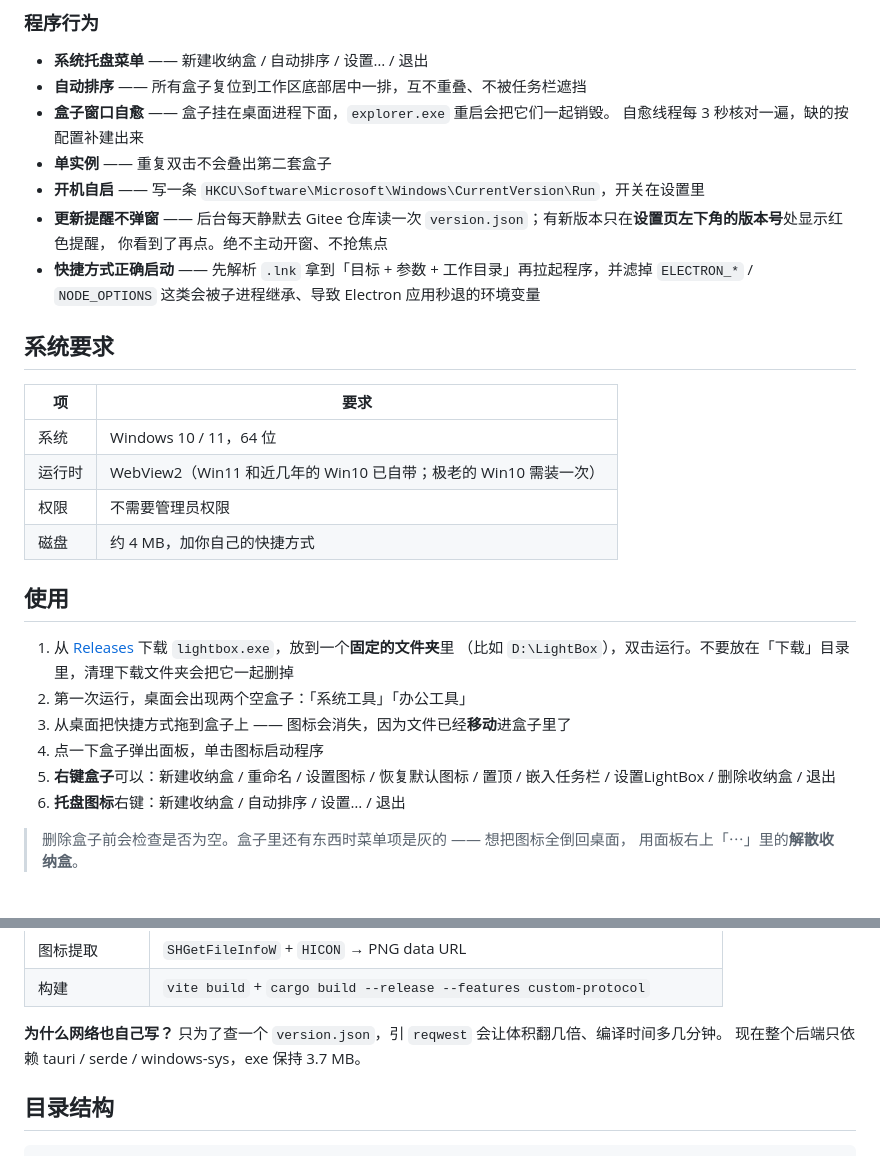
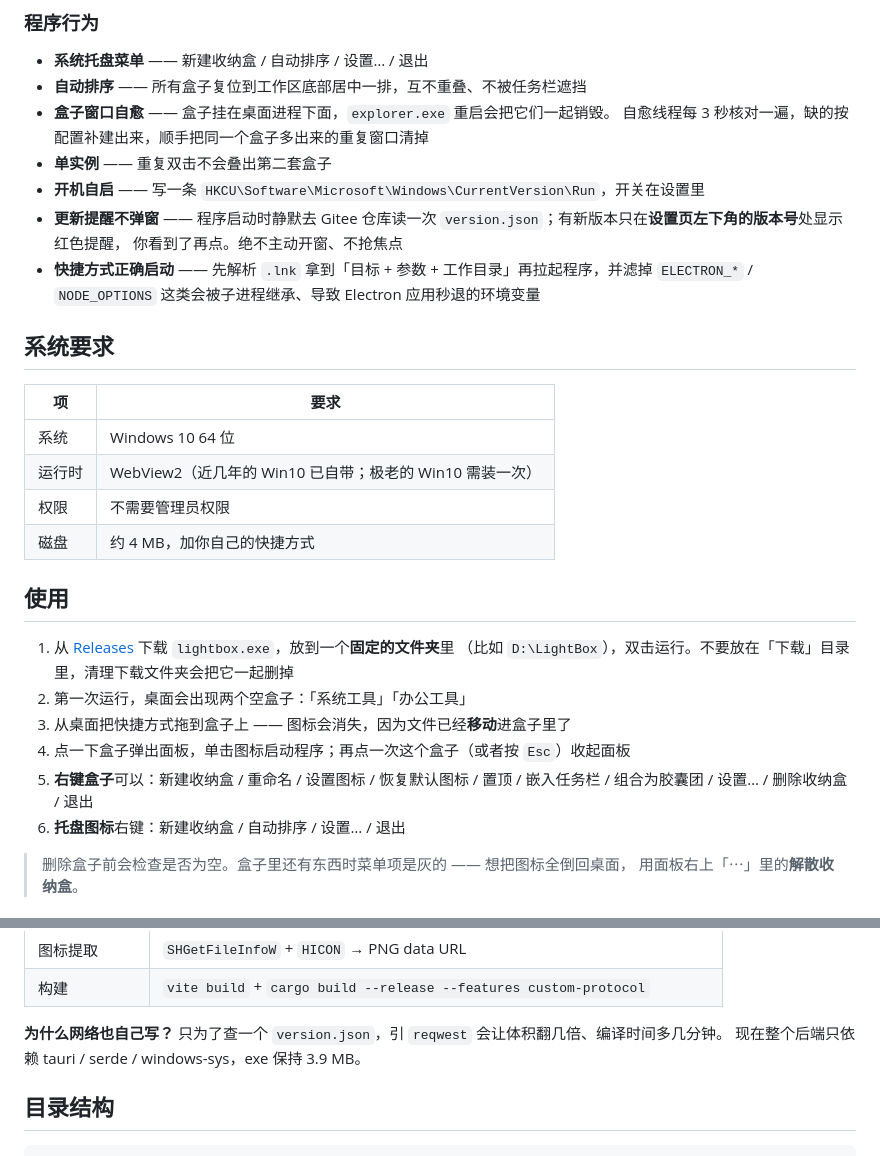
Before and after one commit to gzswood/lightbox, a Markdown page: README.md, 2 parts joined by grey strips. GitHub-like rendering.

```diff
--- a/README.md
+++ b/README.md
@@ -79,10 +93,10 @@ LightBox 解决一个很小但很烦的问题：桌面图标越堆越多，又
 - **系统托盘菜单** —— 新建收纳盒 / 自动排序 / 设置… / 退出
 - **自动排序** —— 所有盒子复位到工作区底部居中一排，互不重叠、不被任务栏遮挡
 - **盒子窗口自愈** —— 盒子挂在桌面进程下面，`explorer.exe` 重启会把它们一起销毁。
-  自愈线程每 3 秒核对一遍，缺的按配置补建出来
+  自愈线程每 3 秒核对一遍，缺的按配置补建出来，顺手把同一个盒子多出来的重复窗口清掉
 - **单实例** —— 重复双击不会叠出第二套盒子
 - **开机自启** —— 写一条 `HKCU\Software\Microsoft\Windows\CurrentVersion\Run`，开关在设置里
-- **更新提醒不弹窗** —— 后台每天静默去 Gitee 仓库读一次 `version.json`；有新版本只在**设置页左下角的版本号**处显示红色提醒，
+- **更新提醒不弹窗** —— 程序启动时静默去 Gitee 仓库读一次 `version.json`；有新版本只在**设置页左下角的版本号**处显示红色提醒，
   你看到了再点。绝不主动开窗、不抢焦点
 - **快捷方式正确启动** —— 先解析 `.lnk` 拿到「目标 + 参数 + 工作目录」再拉起程序，并滤掉
   `ELECTRON_*` / `NODE_OPTIONS` 这类会被子进程继承、导致 Electron 应用秒退的环境变量
@@ -91,8 +105,8 @@ LightBox 解决一个很小但很烦的问题：桌面图标越堆越多，又
 
 | 项 | 要求 |
 | --- | --- |
-| 系统 | Windows 10 / 11，64 位 |
-| 运行时 | WebView2（Win11 和近几年的 Win10 已自带；极老的 Win10 需装一次） |
+| 系统 | Windows 10 64 位 |
+| 运行时 | WebView2（近几年的 Win10 已自带；极老的 Win10 需装一次） |
 | 权限 | 不需要管理员权限 |
 | 磁盘 | 约 4 MB，加你自己的快捷方式 |
 
@@ -102,9 +116,9 @@ LightBox 解决一个很小但很烦的问题：桌面图标越堆越多，又
    （比如 `D:\LightBox`），双击运行。不要放在「下载」目录里，清理下载文件夹会把它一起删掉
 2. 第一次运行，桌面会出现两个空盒子：「系统工具」「办公工具」
 3. 从桌面把快捷方式拖到盒子上 —— 图标会消失，因为文件已经**移动**进盒子里了
-4. 点一下盒子弹出面板，单击图标启动程序
+4. 点一下盒子弹出面板，单击图标启动程序；再点一次这个盒子（或者按 `Esc`）收起面板
 5. **右键盒子**可以：新建收纳盒 / 重命名 / 设置图标 / 恢复默认图标 / 置顶 / 嵌入任务栏 /
-   设置LightBox / 删除收纳盒 / 退出
+   组合为胶囊团 / 设置… / 删除收纳盒 / 退出
 6. **托盘图标**右键：新建收纳盒 / 自动排序 / 设置… / 退出
 
 > 删除盒子前会检查是否为空。盒子里还有东西时菜单项是灰的 —— 想把图标全倒回桌面，
@@ -264,7 +271,7 @@ LightBox 是解析 `.lnk` 拿到真实目标再启动的，比直接双击更严
 | 构建 | `vite build` + `cargo build --release --features custom-protocol` |
 
 **为什么网络也自己写？** 只为了查一个 `version.json`，引 `reqwest` 会让体积翻几倍、编译时间多几分钟。
-现在整个后端只依赖 tauri / serde / windows-sys，exe 保持 3.7 MB。
+现在整个后端只依赖 tauri / serde / windows-sys，exe 保持 3.9 MB。
 
 ## 目录结构
 
```
Also changed, not shown: other parts of README.md (+55 -42 lines), docs/version_list.md (+17 -0 lines), docs/images/xcoder.jpg (added), 14 other files.
